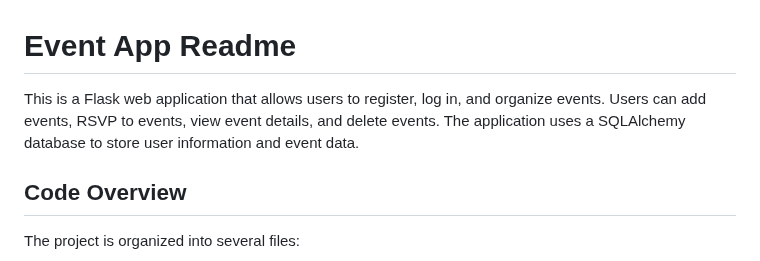
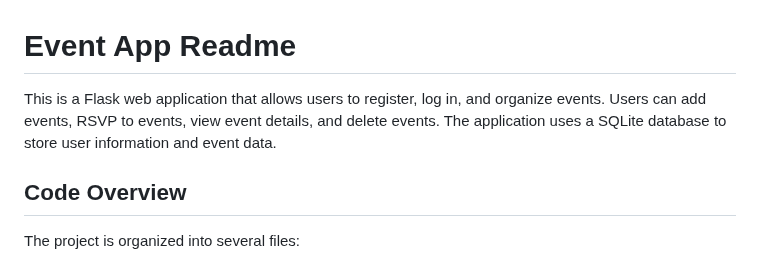
Before and after one commit to obinnakalu135/CS-355-Event-Planner, a Markdown page: README.md, the part around the change. GitHub-like rendering.

```diff
--- a/README.md
+++ b/README.md
@@ -1,6 +1,6 @@
 # Event App Readme
 
-This is a Flask web application that allows users to register, log in, and organize events. Users can add events, RSVP to events, view event details, and delete events. The application uses a SQLAlchemy database to store user information and event data.
+This is a Flask web application that allows users to register, log in, and organize events. Users can add events, RSVP to events, view event details, and delete events. The application uses a SQLite database to store user information and event data.
 
 ## Code Overview
 
```
